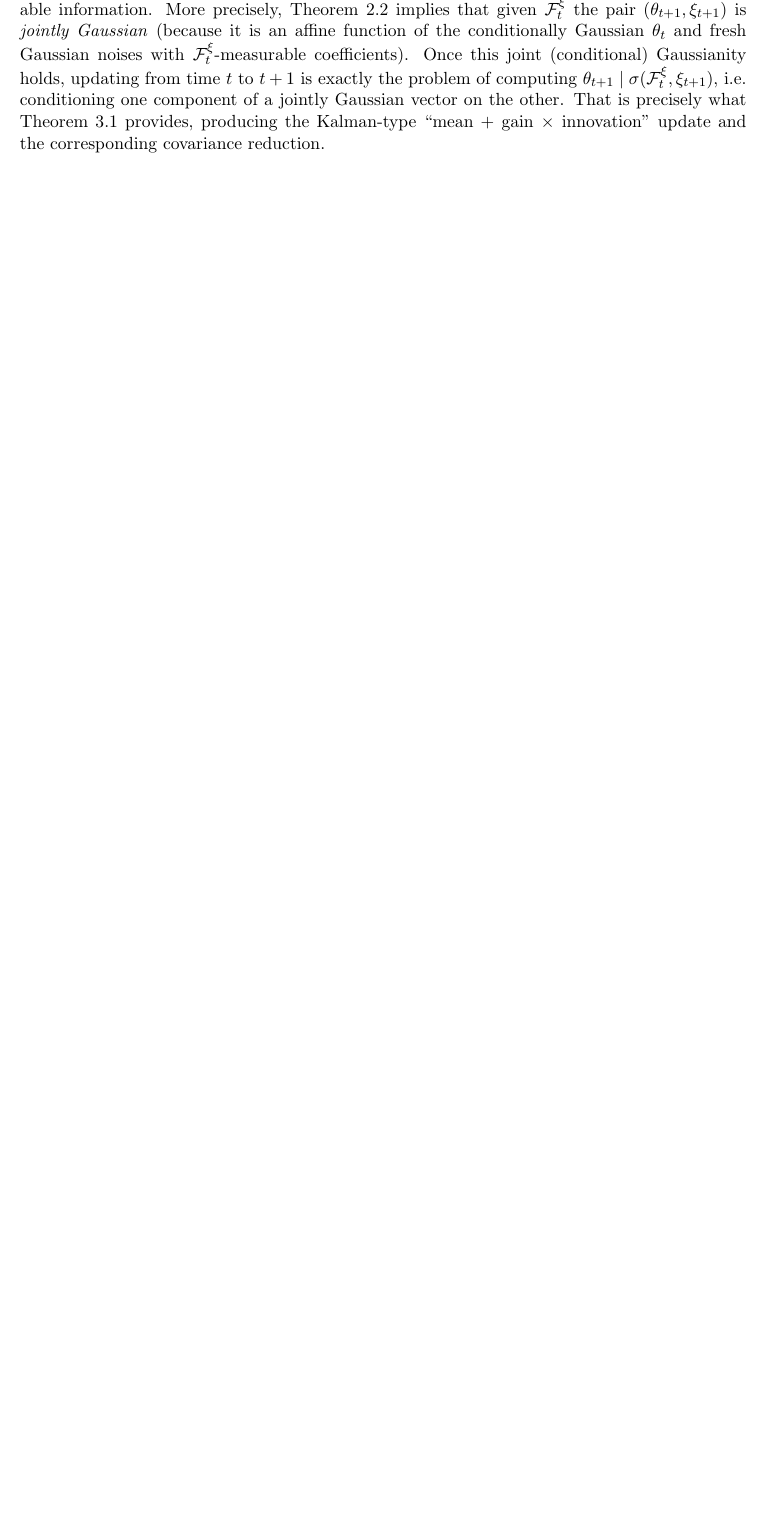
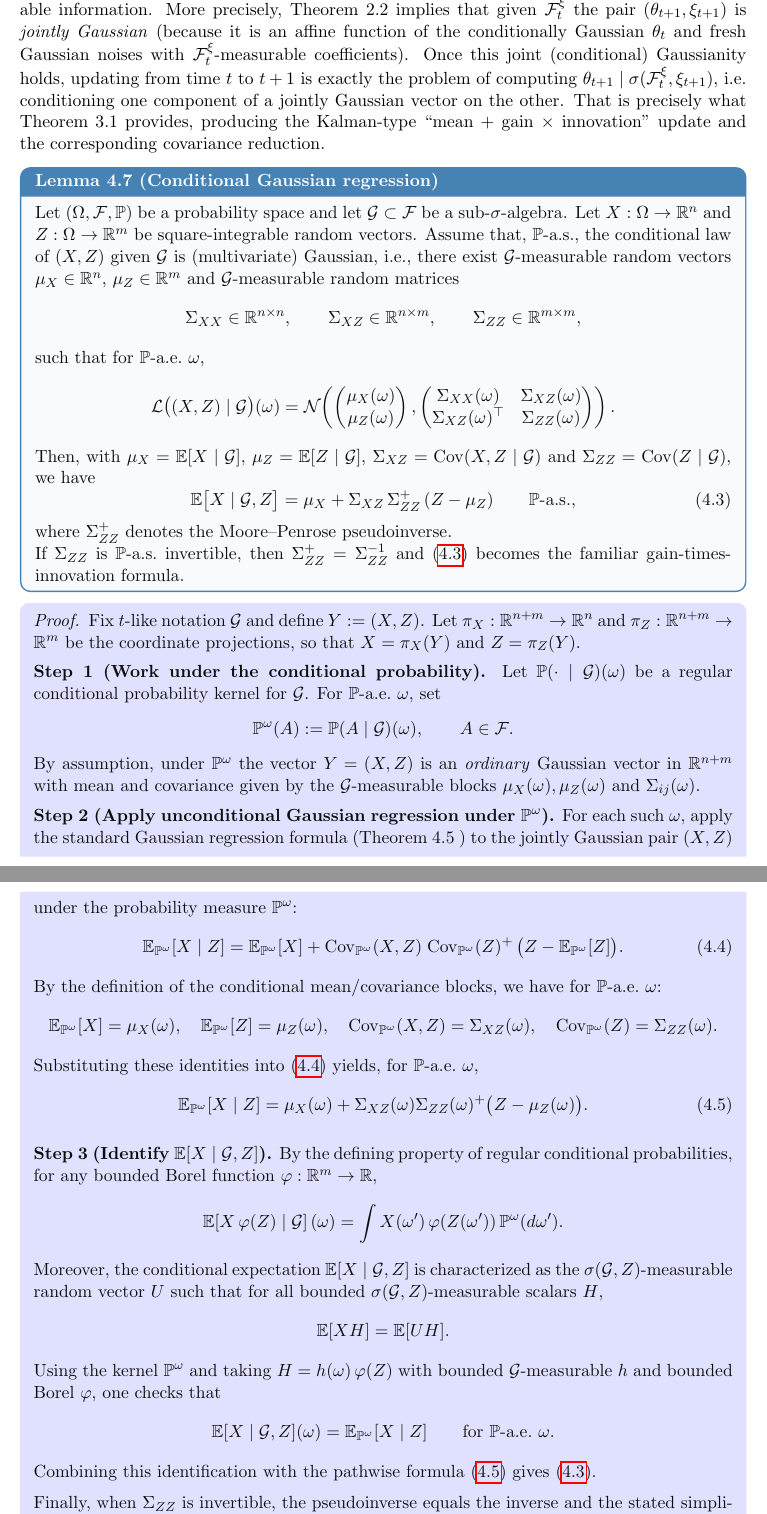
Before and after one commit to a-singulani/AdvProb, a LaTeX thesis (main.tex, which reads Kalman_Filter.tex): part of page 42 of 133 before the commit and two parts of pages 42 and 43 of 135 after it, the two joined at a grey line, cut so that both start at the same text, the shorter picture padded with empty space. Compiled offline with pdfLaTeX.

Commit message:
Fix in Chapter 6

```diff
--- a/Kalman_Filter.tex
+++ b/Kalman_Filter.tex
@@ -351,6 +351,113 @@ updating from time \(t\) to \(t+1\) is exactly the problem of computing
 That is precisely what Theorem~3.1 provides, producing the Kalman-type ``mean + gain $\times$ innovation'' update and the corresponding covariance reduction.
 
 
+\begin{lemma}[Conditional Gaussian regression]\label{lem:cond_gauss_regression}
+Let $(\Omega,\mathcal F,\mathbb P)$ be a probability space and let $\mathcal G\subset\mathcal F$ be a sub-$\sigma$-algebra.
+Let $X:\Omega\to\mathbb R^{n}$ and $Z:\Omega\to\mathbb R^{m}$ be square-integrable random vectors.
+Assume that, $\mathbb P$-a.s., the conditional law of $(X,Z)$ given $\mathcal G$ is (multivariate) Gaussian, i.e.,
+there exist $\mathcal G$-measurable random vectors $\mu_X\in\mathbb R^{n}$, $\mu_Z\in\mathbb R^{m}$ and
+$\mathcal G$-measurable random matrices
+\[
+\Sigma_{XX}\in\mathbb R^{n\times n},\qquad
+\Sigma_{XZ}\in\mathbb R^{n\times m},\qquad
+\Sigma_{ZZ}\in\mathbb R^{m\times m},
+\]
+such that for $\mathbb P$-a.e.\ $\omega$,
+\[
+\mathcal L\big((X,Z)\mid \mathcal G\big)(\omega)
+=\mathcal N\!\left(
+\begin{pmatrix}\mu_X(\omega)\\ \mu_Z(\omega)\end{pmatrix},
+\begin{pmatrix}\Sigma_{XX}(\omega) & \Sigma_{XZ}(\omega)\\
+\Sigma_{XZ}(\omega)^\top & \Sigma_{ZZ}(\omega)
+\end{pmatrix}
+\right).
+\]
+Then, with $\mu_X=\mathbb E[X\mid \mathcal G]$, $\mu_Z=\mathbb E[Z\mid \mathcal G]$,
+$\Sigma_{XZ}=\mathrm{Cov}(X,Z\mid \mathcal G)$ and $\Sigma_{ZZ}=\mathrm{Cov}(Z\mid \mathcal G)$, we have
+\begin{equation}\label{eq:cond_gauss_regression}
+\mathbb E\big[X\mid \mathcal G, Z\big]
+=
+\mu_X + \Sigma_{XZ}\,\Sigma_{ZZ}^{+}\,(Z-\mu_Z)
+\qquad \mathbb P\text{-a.s.},
+\end{equation}
+where $\Sigma_{ZZ}^{+}$ denotes the Moore--Penrose pseudoinverse.
+
+If $\Sigma_{ZZ}$ is $\mathbb P$-a.s.\ invertible, then $\Sigma_{ZZ}^{+}=\Sigma_{ZZ}^{-1}$ and
+\eqref{eq:cond_gauss_regression} becomes the familiar gain-times-innovation formula.
+\end{lemma}
+
+\begin{proof}
+Fix $t$-like notation $\mathcal G$ and define $Y:=(X,Z)$.
+Let $\pi_X:\mathbb R^{n+m}\to\mathbb R^{n}$ and $\pi_Z:\mathbb R^{n+m}\to\mathbb R^{m}$
+be the coordinate projections, so that $X=\pi_X(Y)$ and $Z=\pi_Z(Y)$.
+
+\medskip
+\noindent\textbf{Step 1 (Work under the conditional probability).}
+Let $\mathbb P(\cdot\mid \mathcal G)(\omega)$ be a regular conditional probability kernel for $\mathcal G$.
+For $\mathbb P$-a.e.\ $\omega$, set
+\[
+\mathbb P^\omega(A):=\mathbb P(A\mid \mathcal G)(\omega),\qquad A\in\mathcal F.
+\]
+By assumption, under $\mathbb P^\omega$ the vector $Y=(X,Z)$ is an \emph{ordinary} Gaussian vector in
+$\mathbb R^{n+m}$ with mean and covariance given by the $\mathcal G$-measurable blocks
+$\mu_X(\omega),\mu_Z(\omega)$ and $\Sigma_{ij}(\omega)$.
+
+\medskip
+\noindent\textbf{Step 2 (Apply unconditional Gaussian regression under $\mathbb P^\omega$).}
+For each such $\omega$, apply the standard Gaussian regression formula (Theorem~4.5 )
+to the jointly Gaussian pair $(X,Z)$ under the probability measure $\mathbb P^\omega$:
+\begin{equation}\label{eq:regression_under_Pomega}
+\mathbb E_{\mathbb P^\omega}[X\mid Z]
+=
+\mathbb E_{\mathbb P^\omega}[X]
++
+\mathrm{Cov}_{\mathbb P^\omega}(X,Z)\;
+\mathrm{Cov}_{\mathbb P^\omega}(Z)^{+}\,
+\bigl(Z-\mathbb E_{\mathbb P^\omega}[Z]\bigr).
+\end{equation}
+By the definition of the conditional mean/covariance blocks, we have for $\mathbb P$-a.e.\ $\omega$:
+\[
+\mathbb E_{\mathbb P^\omega}[X]=\mu_X(\omega),\quad
+\mathbb E_{\mathbb P^\omega}[Z]=\mu_Z(\omega),\quad
+\mathrm{Cov}_{\mathbb P^\omega}(X,Z)=\Sigma_{XZ}(\omega),\quad
+\mathrm{Cov}_{\mathbb P^\omega}(Z)=\Sigma_{ZZ}(\omega).
+\]
+Substituting these identities into \eqref{eq:regression_under_Pomega} yields, for $\mathbb P$-a.e.\ $\omega$,
+\begin{equation}\label{eq:pathwise_formula}
+\mathbb E_{\mathbb P^\omega}[X\mid Z]
+=
+\mu_X(\omega)+\Sigma_{XZ}(\omega)\Sigma_{ZZ}(\omega)^{+}\bigl(Z-\mu_Z(\omega)\bigr).
+\end{equation}
+
+\medskip
+\noindent\textbf{Step 3 (Identify $\mathbb E[X\mid \mathcal G,Z]$).}
+By the defining property of regular conditional probabilities,
+for any bounded Borel function $\varphi:\mathbb R^{m}\to\mathbb R$,
+\[
+\mathbb E\!\left[X\,\varphi(Z)\mid \mathcal G\right](\omega)
+=
+\int X(\omega')\,\varphi(Z(\omega'))\,\mathbb P^\omega(d\omega').
+\]
+Moreover, the conditional expectation $\mathbb E[X\mid \mathcal G,Z]$ is characterized as the
+$\sigma(\mathcal G,Z)$-measurable random vector $U$ such that for all bounded
+$\sigma(\mathcal G,Z)$-measurable scalars $H$,
+\[
+\mathbb E[XH]=\mathbb E[UH].
+\]
+Using the kernel $\mathbb P^\omega$ and taking $H=h(\omega)\,\varphi(Z)$ with bounded
+$\mathcal G$-measurable $h$ and bounded Borel $\varphi$, one checks that
+\[
+\mathbb E[X\mid \mathcal G,Z](\omega)=\mathbb E_{\mathbb P^\omega}[X\mid Z]
+\qquad\text{for }\mathbb P\text{-a.e.\ }\omega.
+\]
+Combining this identification with the pathwise formula \eqref{eq:pathwise_formula} gives
+\eqref{eq:cond_gauss_regression}.
+
+\medskip
+Finally, when $\Sigma_{ZZ}$ is invertible, the pseudoinverse equals the inverse and the stated simplification follows.
+\end{proof}
+
+
 
 
 
```
Also changed, not shown: Bellman_eq.tex (+3 -3 lines), Intro_MDP.tex (+0 -2 lines).
